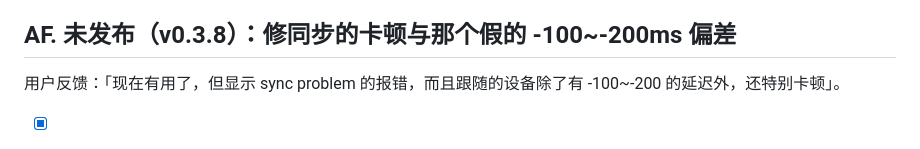
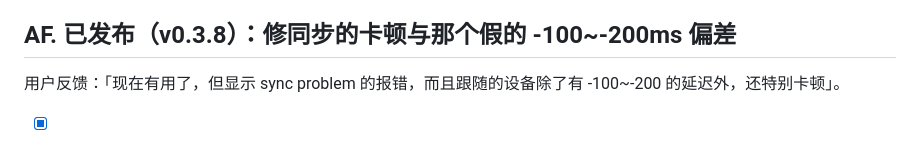
Before and after one commit to trdthg/khinsiderTV, a Markdown page: TODO.md, the part around the change. GitHub-like rendering.

Commit message:
docs: this round shipped as v0.3.8

```diff
--- a/TODO.md
+++ b/TODO.md
@@ -1098,7 +1098,7 @@
       不带端口的请求被拒绝。
 - [x] 待用户实测反馈：若仍无效，界面上的「同步出问题：…」会给出具体原因。
 
-## AF. 未发布（v0.3.8）：修同步的卡顿与那个假的 -100~-200ms 偏差
+## AF. 已发布（v0.3.8）：修同步的卡顿与那个假的 -100~-200ms 偏差
 
 用户反馈：「现在有用了，但显示 sync problem 的报错，而且跟随的设备除了有 -100~-200 的延迟外，还特别卡顿」。
 
```
